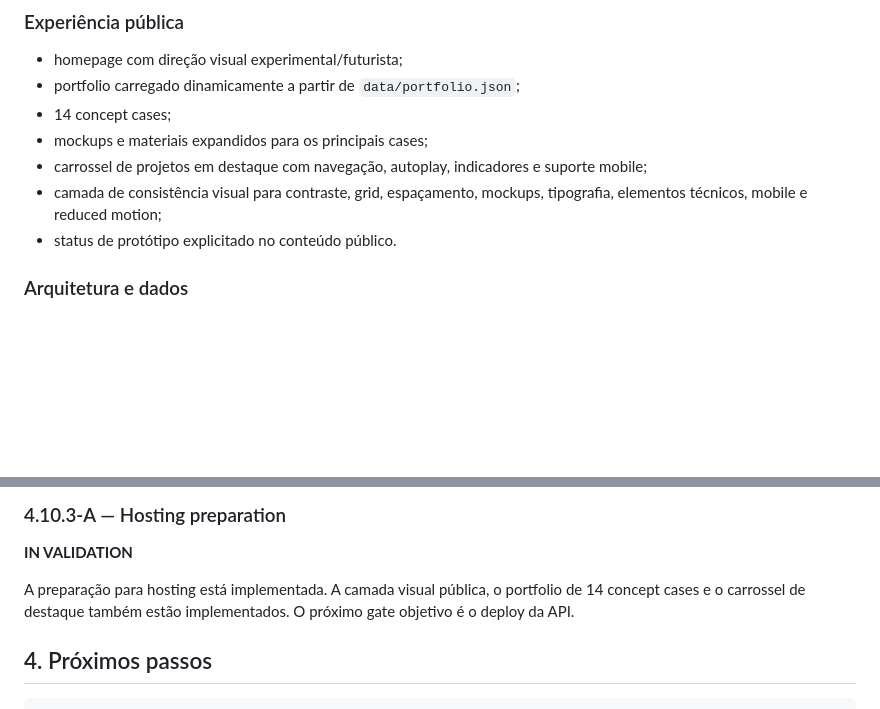
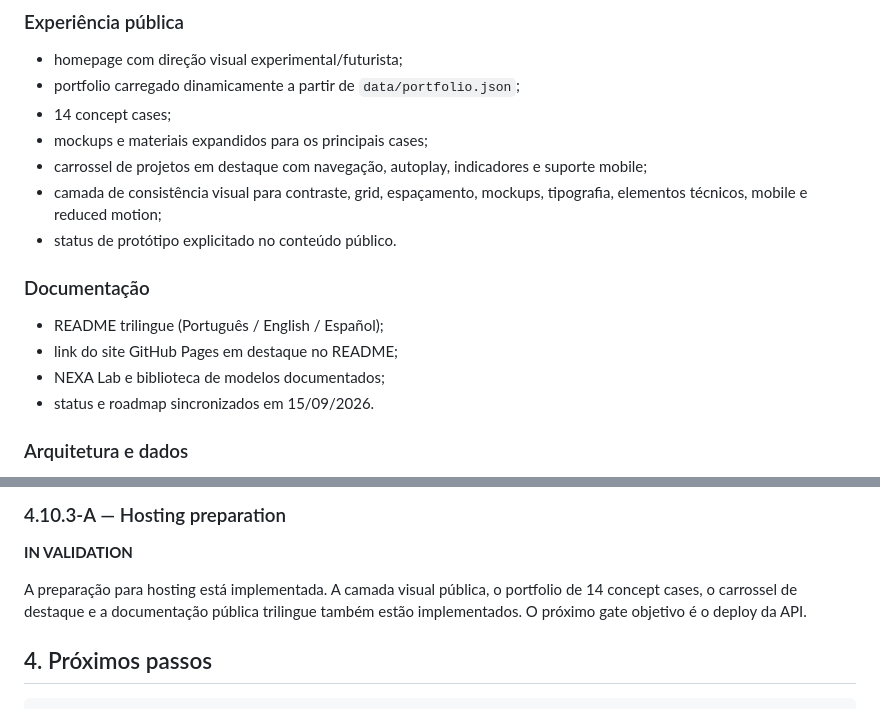
Before and after one commit to sayjinblackbelt/NEXA-Studio, a Markdown page: 08_documentation/external/current-status-and-roadmap.md, 2 parts joined by grey strips. GitHub-like rendering; blank space fills up the shorter version.

Commit message:
docs: sync roadmap after README update

```diff
--- a/08_documentation/external/current-status-and-roadmap.md
+++ b/08_documentation/external/current-status-and-roadmap.md
@@ -29,6 +29,13 @@ A implementação ainda **não está pronta para uso comercial público** porque
 - carrossel de projetos em destaque com navegação, autoplay, indicadores e suporte mobile;
 - camada de consistência visual para contraste, grid, espaçamento, mockups, tipografia, elementos técnicos, mobile e reduced motion;
 - status de protótipo explicitado no conteúdo público.
+
+### Documentação
+
+- README trilingue (Português / English / Español);
+- link do site GitHub Pages em destaque no README;
+- NEXA Lab e biblioteca de modelos documentados;
+- status e roadmap sincronizados em 15/09/2026.
 
 ### Arquitetura e dados
 
@@ -73,7 +80,7 @@ A implementação ainda **não está pronta para uso comercial público** porque
 
 **IN VALIDATION**
 
-A preparação para hosting está implementada. A camada visual pública, o portfolio de 14 concept cases e o carrossel de destaque também estão implementados. O próximo gate objetivo é o deploy da API.
+A preparação para hosting está implementada. A camada visual pública, o portfolio de 14 concept cases, o carrossel de destaque e a documentação pública trilingue também estão implementados. O próximo gate objetivo é o deploy da API.
 
 ## 4. Próximos passos
 
```
